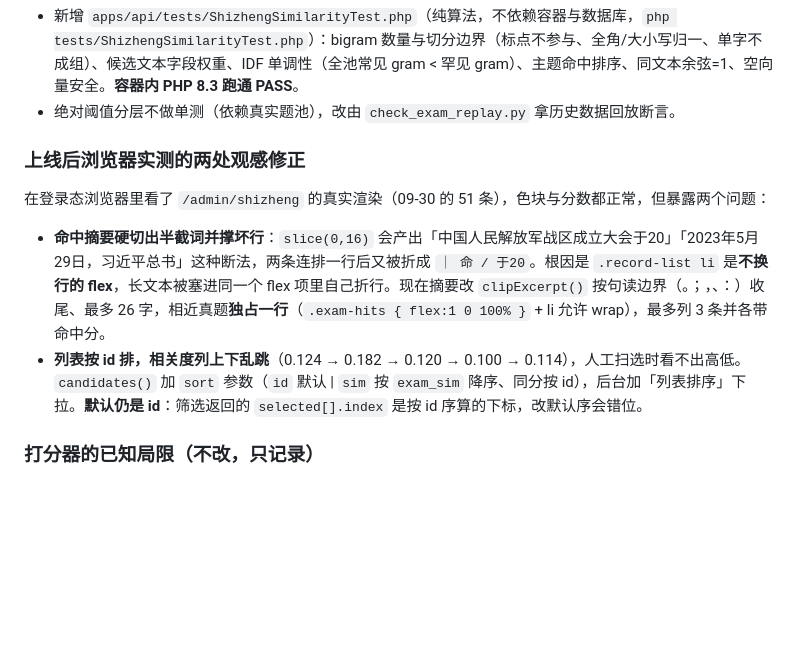
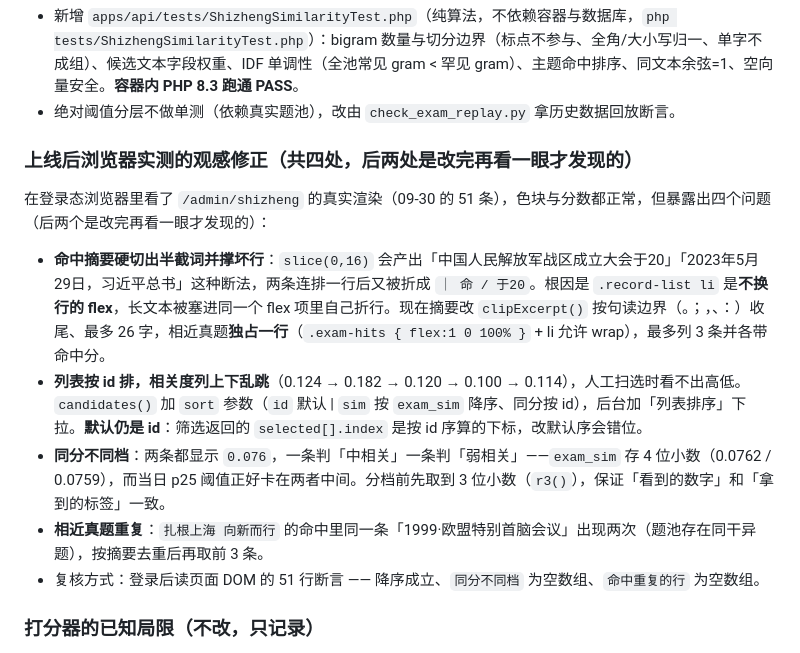
Before and after one commit to wenckerwan/guanlan, a Markdown page: CHANGELOG.md, the part around the change. Rendered like a GitHub page; blank space fills up the shorter version.

Commit message:
docs(changelog): dev.27 观感修正补记同分不同档与命中重复两处

```diff
--- a/CHANGELOG.md
+++ b/CHANGELOG.md
@@ -55,12 +55,15 @@
 - 新增 `apps/api/tests/ShizhengSimilarityTest.php`（纯算法，不依赖容器与数据库，`php tests/ShizhengSimilarityTest.php`）：bigram 数量与切分边界（标点不参与、全角/大小写归一、单字不成组）、候选文本字段权重、IDF 单调性（全池常见 gram < 罕见 gram）、主题命中排序、同文本余弦=1、空向量安全。**容器内 PHP 8.3 跑通 PASS**。
 - 绝对阈值分层不做单测（依赖真实题池），改由 `check_exam_replay.py` 拿历史数据回放断言。
 
-### 上线后浏览器实测的两处观感修正
+### 上线后浏览器实测的观感修正（共四处，后两处是改完再看一眼才发现的）
 
-在登录态浏览器里看了 `/admin/shizheng` 的真实渲染（09-30 的 51 条），色块与分数都正常，但暴露两个问题：
+在登录态浏览器里看了 `/admin/shizheng` 的真实渲染（09-30 的 51 条），色块与分数都正常，但暴露出四个问题（后两个是改完再看一眼才发现的）：
 
 - **命中摘要硬切出半截词并撑坏行**：`slice(0,16)` 会产出「中国人民解放军战区成立大会于20」「2023年5月29日，习近平总书」这种断法，两条连排一行后又被折成 `｜ 命 / 于20`。根因是 `.record-list li` 是**不换行的 flex**，长文本被塞进同一个 flex 项里自己折行。现在摘要改 `clipExcerpt()` 按句读边界（。；，、：）收尾、最多 26 字，相近真题**独占一行**（`.exam-hits { flex:1 0 100% }` + li 允许 wrap），最多列 3 条并各带命中分。
 - **列表按 id 排，相关度列上下乱跳**（0.124 → 0.182 → 0.120 → 0.100 → 0.114），人工扫选时看不出高低。`candidates()` 加 `sort` 参数（`id` 默认 | `sim` 按 `exam_sim` 降序、同分按 id），后台加「列表排序」下拉。**默认仍是 id**：筛选返回的 `selected[].index` 是按 id 序算的下标，改默认序会错位。
+- **同分不同档**：两条都显示 `0.076`，一条判「中相关」一条判「弱相关」——`exam_sim` 存 4 位小数（0.0762 / 0.0759），而当日 p25 阈值正好卡在两者中间。分档前先取到 3 位小数（`r3()`），保证「看到的数字」和「拿到的标签」一致。
+- **相近真题重复**：`扎根上海 向新而行` 的命中里同一条「1999·欧盟特别首脑会议」出现两次（题池存在同干异题），按摘要去重后再取前 3 条。
+- 复核方式：登录后读页面 DOM 的 51 行断言 —— 降序成立、`同分不同档` 为空数组、`命中重复的行` 为空数组。
 
 ### 打分器的已知局限（不改，只记录）
 
```
